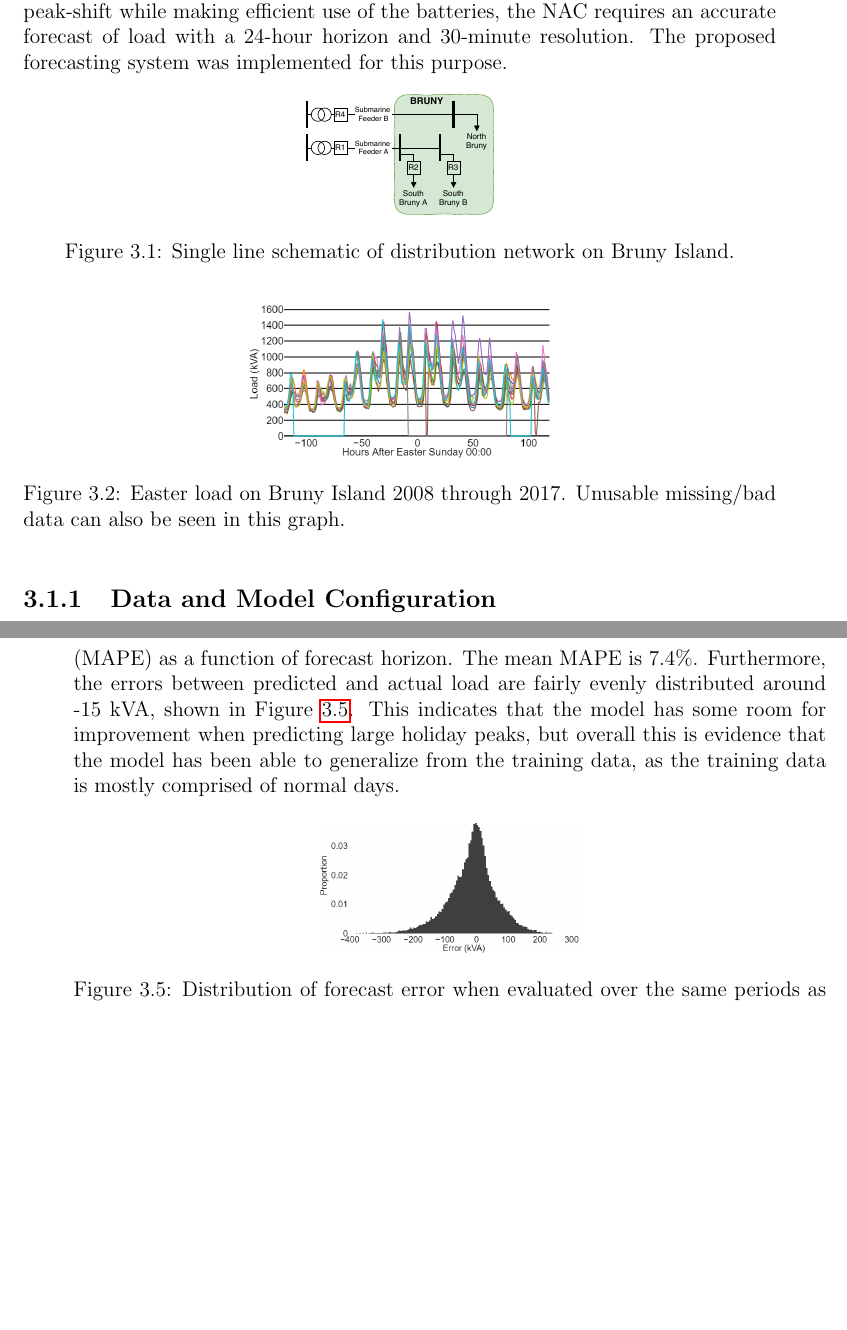
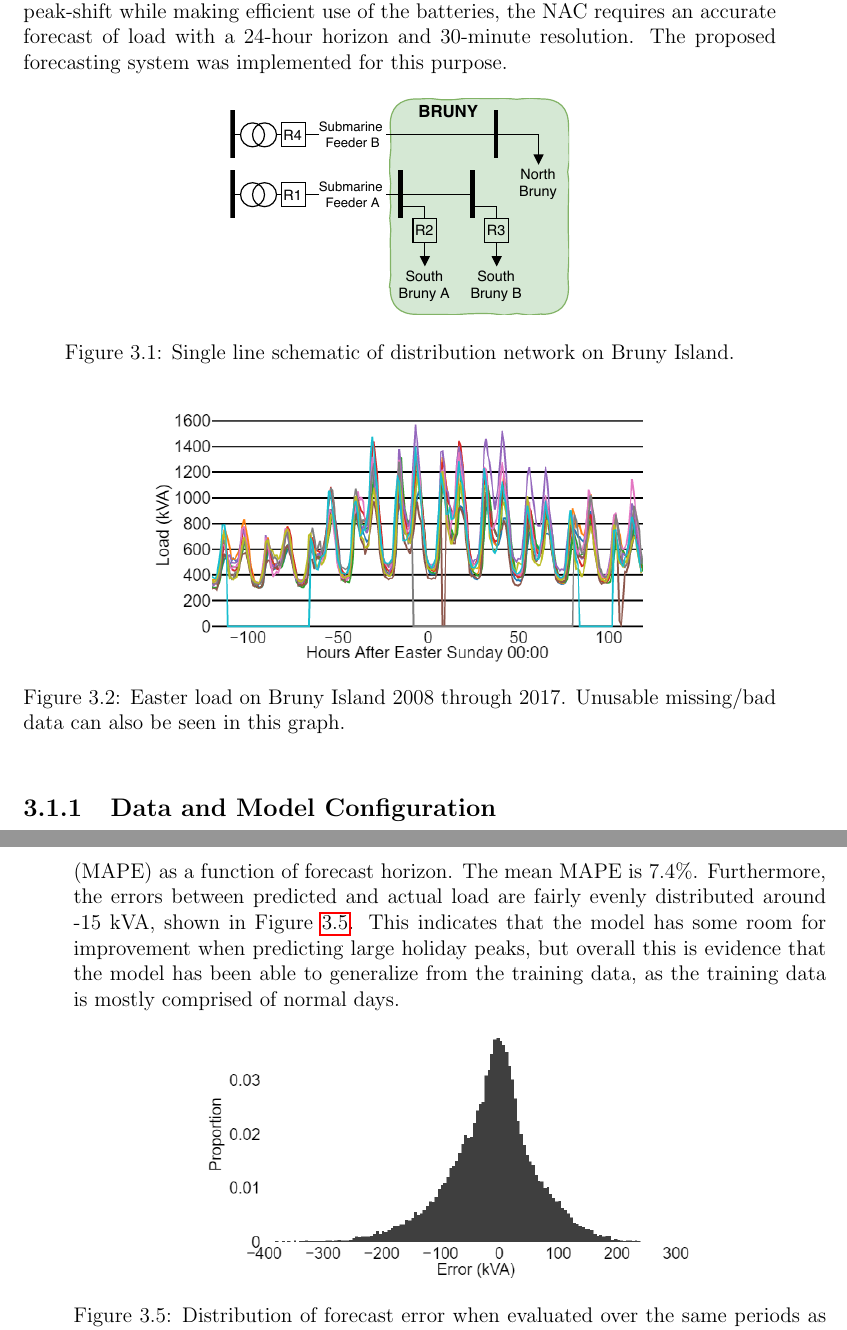
Before and after one commit to jurasofish/load_forecast_thesis, a LaTeX thesis (lf-thesis.tex, which reads case-study.tex): two parts of pages 46 and 49 of 65, joined at a grey line, cut so that both start at the same text, the shorter picture padded with empty space. Compiled offline with pdfLaTeX.

Commit message:
figure widths

```diff
--- a/case-study.tex
+++ b/case-study.tex
@@ -28,13 +28,13 @@ In order to peak-shift while making efficient use of the batteries, the NAC requ
 The proposed forecasting system was implemented for this purpose.
 
 \begin{figure}[htbp]
-	\centerline{\includegraphics[width=.25\textwidth]{images/bruny_single_line.pdf}}
+	\centerline{\includegraphics[width=.45\textwidth]{images/bruny_single_line.pdf}}
 	\caption{Single line schematic of distribution network on Bruny Island.}
 	\label{fig:bruny_network}
 \end{figure}
 
 \begin{figure}[htbp]
-	\centerline{\includegraphics[width=.40\textwidth]{images/easter_bruny.png}}
+	\centerline{\includegraphics[width=.65\textwidth]{images/easter_bruny.png}}
 	\caption{Easter load on Bruny Island 2008 through 2017.
 		Unusable missing/bad data can also be seen in this graph.}
 	\label{fig:bruny_easter}
@@ -133,7 +133,7 @@ Furthermore, the errors between predicted and actual load are fairly evenly dist
 This indicates that the model has some room for improvement when predicting large holiday peaks, but overall this is evidence that the model has been able to generalize from the training data, as the training data is mostly comprised of normal days.
 
 \begin{figure}[htbp]
-	\centerline{\includegraphics[width=.35\textwidth]{images/errors_histogram.png}}
+	\centerline{\includegraphics[width=.65\textwidth]{images/errors_histogram.png}}
 	\caption{Distribution of forecast error when evaluated over the same periods as Figure \ref{fig:bruny_mape}.}
 	\label{fig:bruny_hist}
 \end{figure}
```
Also changed, not shown: case-study.tex (6 more changed lines).
